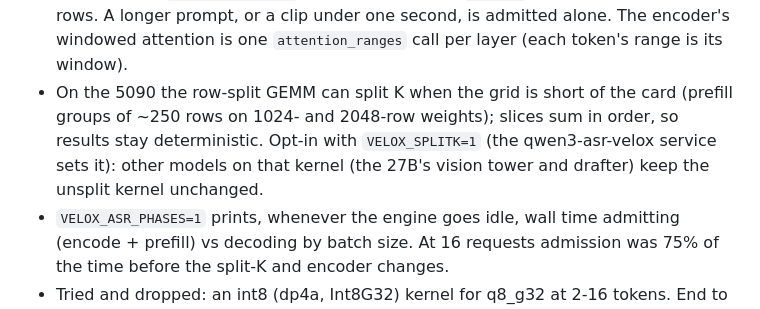
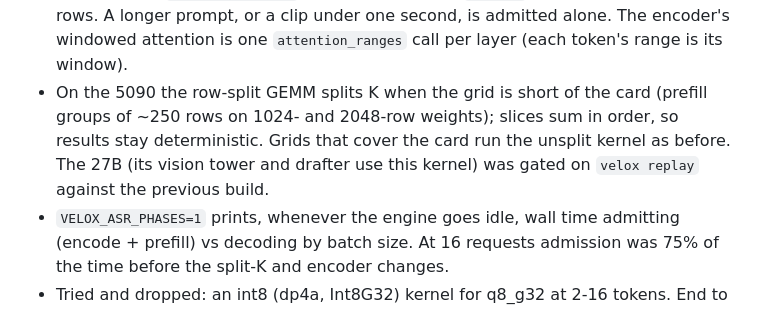
Before and after one commit to Oceania2018/velox-inferer, a Markdown page: docs/qwen3_asr.md, the part around the change. Drawn GitHub-style.

Commit message:
docs(qwen3-asr): split-K is unconditional on the 5090, gated on the 27B replay
Co-Authored-By: Claude Opus 5.5 <noreply@anthropic.com>

```diff
--- a/docs/qwen3_asr.md
+++ b/docs/qwen3_asr.md
@@ -118,10 +118,10 @@ above: the system turn is written even when empty. llama-server drops it without
   `attention_ranges` query over its rows `0 ..= j`), within 512 prompt rows. A longer prompt, or a
   clip under one second, is admitted alone. The encoder's windowed attention is one
   `attention_ranges` call per layer (each token's range is its window).
-- On the 5090 the row-split GEMM can split K when the grid is short of the card (prefill groups of
+- On the 5090 the row-split GEMM splits K when the grid is short of the card (prefill groups of
   ~250 rows on 1024- and 2048-row weights); slices sum in order, so results stay deterministic.
-  Opt-in with `VELOX_SPLITK=1` (the qwen3-asr-velox service sets it): other models on that kernel
-  (the 27B's vision tower and drafter) keep the unsplit kernel unchanged.
+  Grids that cover the card run the unsplit kernel as before. The 27B (its vision tower and
+  drafter use this kernel) was gated on `velox replay` against the previous build.
 - `VELOX_ASR_PHASES=1` prints, whenever the engine goes idle, wall time admitting (encode +
   prefill) vs decoding by batch size. At 16 requests admission was 75% of the time before the
   split-K and encoder changes.
```
